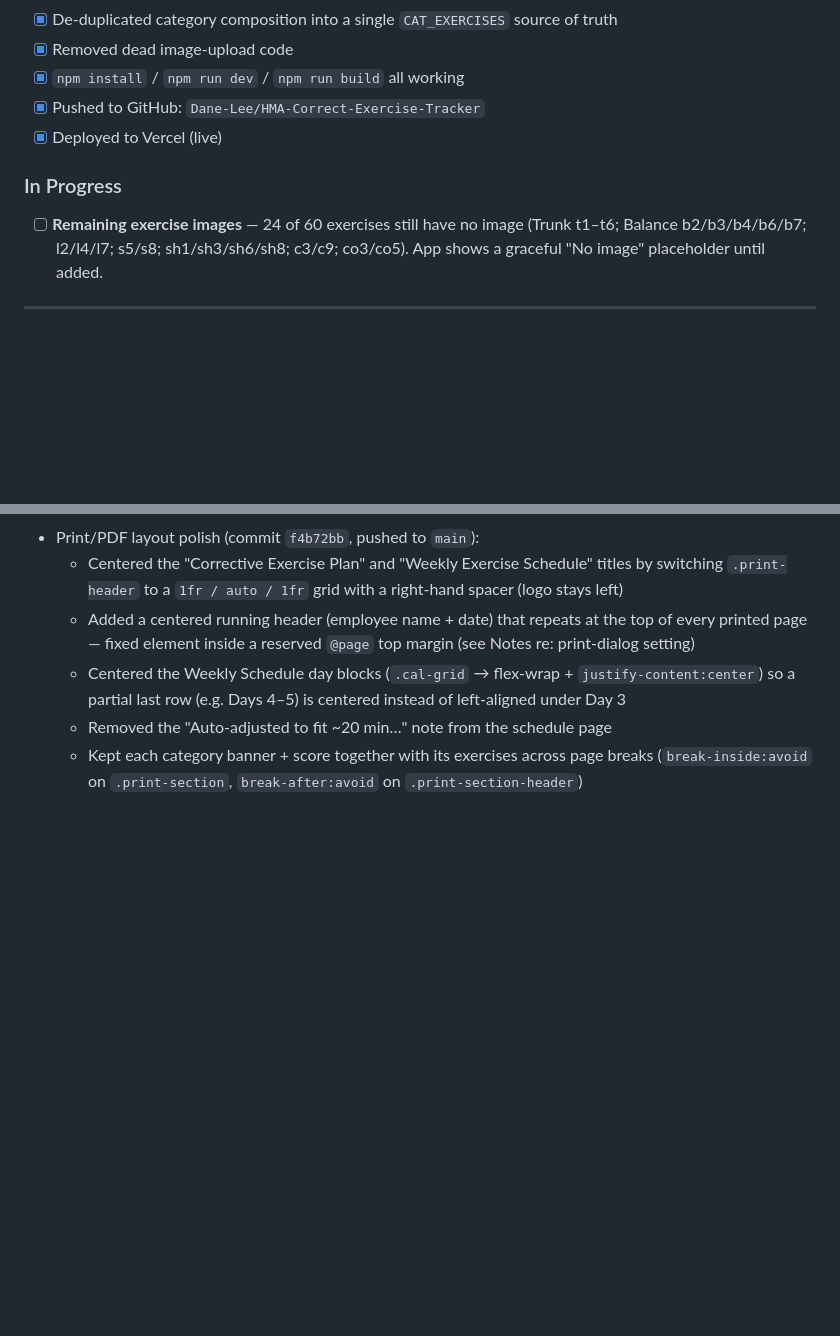
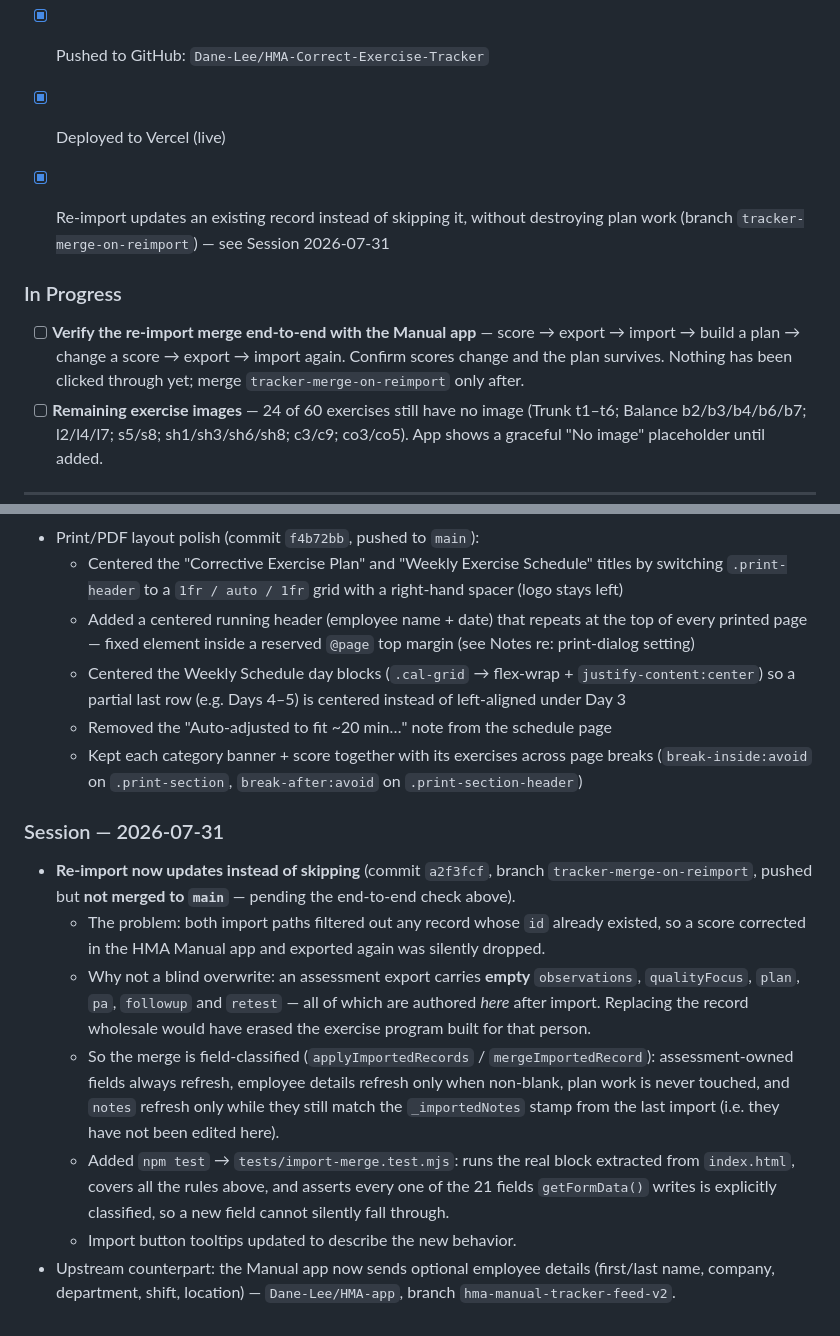
Before and after one commit to Dane-Lee/HMA-Correct-Exercise-Tracker, a Markdown page: PROGRESS.md, 2 parts joined by grey strips. Rendered like a GitHub page; blank space fills up the shorter version.

```diff
--- a/PROGRESS.md
+++ b/PROGRESS.md
@@ -42,7 +42,13 @@ No cloud backend.
 - [x] Pushed to GitHub: `Dane-Lee/HMA-Correct-Exercise-Tracker`
 - [x] Deployed to Vercel (live)
 
+- [x] Re-import updates an existing record instead of skipping it, without destroying plan work
+      (branch `tracker-merge-on-reimport`) — see Session 2026-07-31
+
 ### In Progress
+- [ ] **Verify the re-import merge end-to-end with the Manual app** — score → export → import →
+      build a plan → change a score → export → import again. Confirm scores change and the plan
+      survives. Nothing has been clicked through yet; merge `tracker-merge-on-reimport` only after.
 - [ ] **Remaining exercise images** — 24 of 60 exercises still have no image
   (Trunk t1–t6; Balance b2/b3/b4/b6/b7; l2/l4/l7; s5/s8; sh1/sh3/sh6/sh8; c3/c9; co3/co5).
   App shows a graceful "No image" placeholder until added.
@@ -90,3 +96,22 @@ No cloud backend.
   - Removed the "Auto-adjusted to fit ~20 min…" note from the schedule page
   - Kept each category banner + score together with its exercises across page breaks
     (`break-inside:avoid` on `.print-section`, `break-after:avoid` on `.print-section-header`)
+
+### Session — 2026-07-31
+- **Re-import now updates instead of skipping** (commit `a2f3fcf`, branch `tracker-merge-on-reimport`,
+  pushed but **not merged to `main`** — pending the end-to-end check above).
+  - The problem: both import paths filtered out any record whose `id` already existed, so a score
+    corrected in the HMA Manual app and exported again was silently dropped.
+  - Why not a blind overwrite: an assessment export carries **empty** `observations`, `qualityFocus`,
+    `plan`, `pa`, `followup` and `retest` — all of which are authored *here* after import. Replacing
+    the record wholesale would have erased the exercise program built for that person.
+  - So the merge is field-classified (`applyImportedRecords` / `mergeImportedRecord`): assessment-owned
+    fields always refresh, employee details refresh only when non-blank, plan work is never touched,
+    and `notes` refresh only while they still match the `_importedNotes` stamp from the last import
+    (i.e. they have not been edited here).
+  - Added `npm test` → `tests/import-merge.test.mjs`: runs the real block extracted from `index.html`,
+    covers all the rules above, and asserts every one of the 21 fields `getFormData()` writes is
+    explicitly classified, so a new field cannot silently fall through.
+  - Import button tooltips updated to describe the new behavior.
+- Upstream counterpart: the Manual app now sends optional employee details (first/last name, company,
+  department, shift, location) — `Dane-Lee/HMA-app`, branch `hma-manual-tracker-feed-v2`.
```
Also changed, not shown: other parts of PROGRESS.md (+1 -1 lines), README.md (+30 -3 lines).
